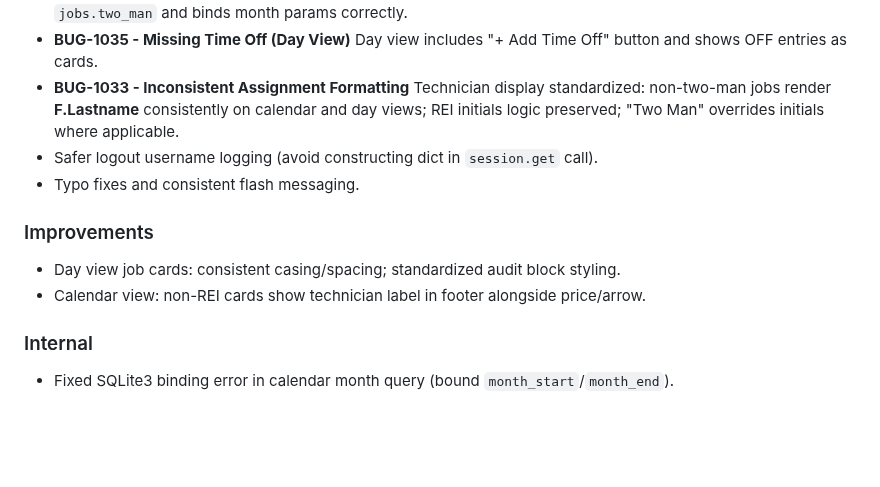
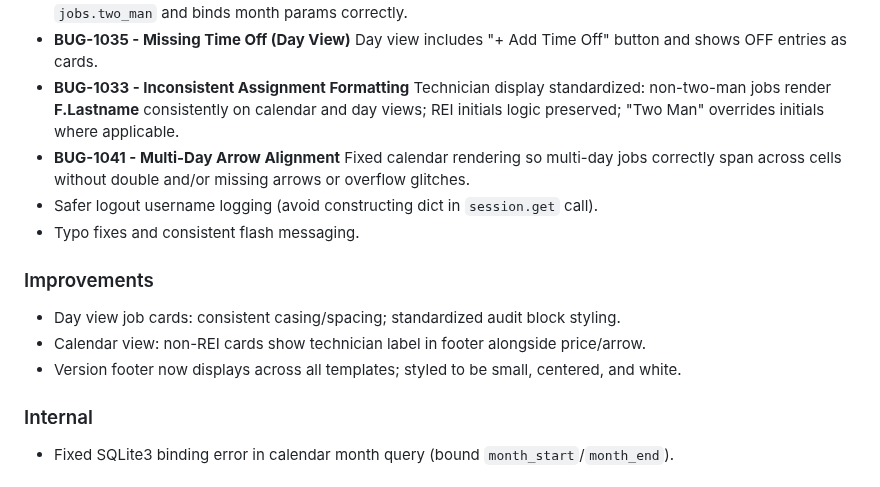
Before and after one commit to notoriouslogank/ExTerminus, a Markdown page: CHANGELOG.md, the part around the change. GitHub-like rendering; blank space fills up the shorter version.

```diff
--- a/CHANGELOG.md
+++ b/CHANGELOG.md
@@ -16,6 +16,8 @@ All notable changes to this project will be documented here.
   Day view includes "+ Add Time Off" button and shows OFF entries as cards.
 - **BUG-1033 - Inconsistent Assignment Formatting**
   Technician display standardized: non-two-man jobs render **F.Lastname** consistently on calendar and day views; REI initials logic preserved; "Two Man" overrides initials where applicable.
+- **BUG-1041 - Multi-Day Arrow Alignment**
+  Fixed calendar rendering so multi-day jobs correctly span across cells without double and/or missing arrows or overflow glitches.
 - Safer logout username logging (avoid constructing dict in `session.get` call).
 - Typo fixes and consistent flash messaging.
 
@@ -23,6 +25,7 @@ All notable changes to this project will be documented here.
 
 - Day view job cards: consistent casing/spacing; standardized audit block styling.
 - Calendar view: non-REI cards show technician label in footer alongside price/arrow.
+- Version footer now displays across all templates; styled to be small, centered, and white.
 
 ### Internal
 
```
